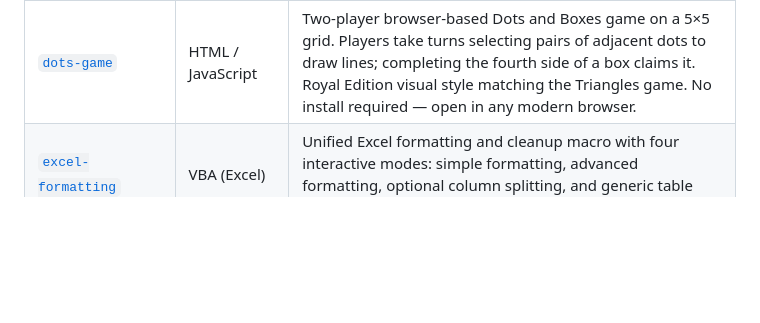
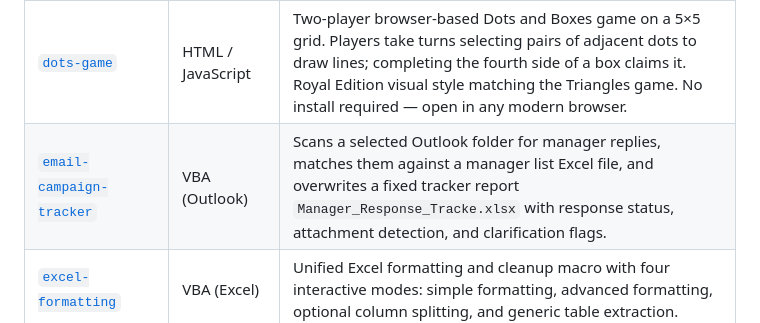
Before and after one commit to varunbiswasgit/aiacode, a Markdown page: README.md, the part around the change. Rendered like a GitHub page; blank space fills up the shorter version.

Commit message:
docs: add email-campaign-tracker entry to global scripts table

```diff
--- a/README.md
+++ b/README.md
@@ -426,6 +426,7 @@ Each project has CSS that is intentionally unique and must not be overwritten du
 | [`bold-list-prefixes-word-outlook`](bold-list-prefixes-word-outlook/) | VBA (Word / Outlook) | Bolds the prefix of every bulleted or numbered list item up to the first colon or dash. Works in Word and the Outlook message editor. |
 | [`clean-data-whatsapp`](clean-data-whatsapp/) | PowerShell | Cleans exported WhatsApp chat text files — removes formatting artifacts, validates paths, and extracts structured data. |
 | [`dots-game`](dots-game/) | HTML / JavaScript | Two-player browser-based Dots and Boxes game on a 5×5 grid. Players take turns selecting pairs of adjacent dots to draw lines; completing the fourth side of a box claims it. Royal Edition visual style matching the Triangles game. No install required — open in any modern browser. |
+| [`email-campaign-tracker`](email-campaign-tracker/) | VBA (Outlook) | Scans a selected Outlook folder for manager replies, matches them against a manager list Excel file, and overwrites a fixed tracker report `Manager_Response_Tracke.xlsx` with response status, attachment detection, and clarification flags. |
 | [`excel-formatting`](excel-formatting/) | VBA (Excel) | Unified Excel formatting and cleanup macro with four interactive modes: simple formatting, advanced formatting, optional column splitting, and generic table extraction. |
 | [`logo-turtle`](logo-turtle/) | HTML / JavaScript | Browser-based LOGO turtle graphics interpreter with two editions: Standard and Royal 3D. Draw with classic commands — `fd`, `bk`, `rt`, `lt`, `repeat`, and more. Clear button wipes the command scroll; Reset button clears the canvas and returns the turtle to centre. Exempt from Royal Edition CSS tag sync — uses a distinct gold/velvet sub-theme. No install required — open in any modern browser. |
 | [`outlook-keyword-search`](outlook-keyword-search/) | VBA + PowerShell | Single and batch keyword search across Outlook folders. Available in a standalone VBA version and a PS-assisted version where Outlook stays fully responsive. |
```
